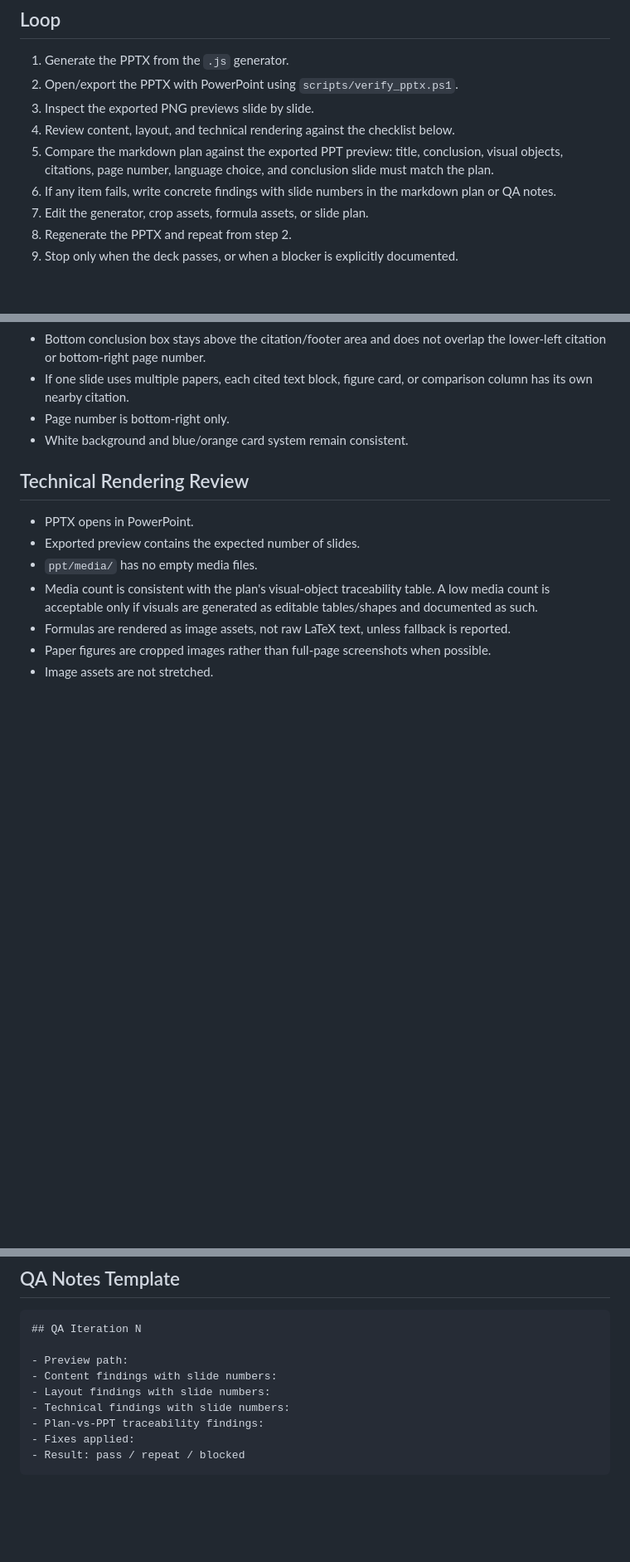
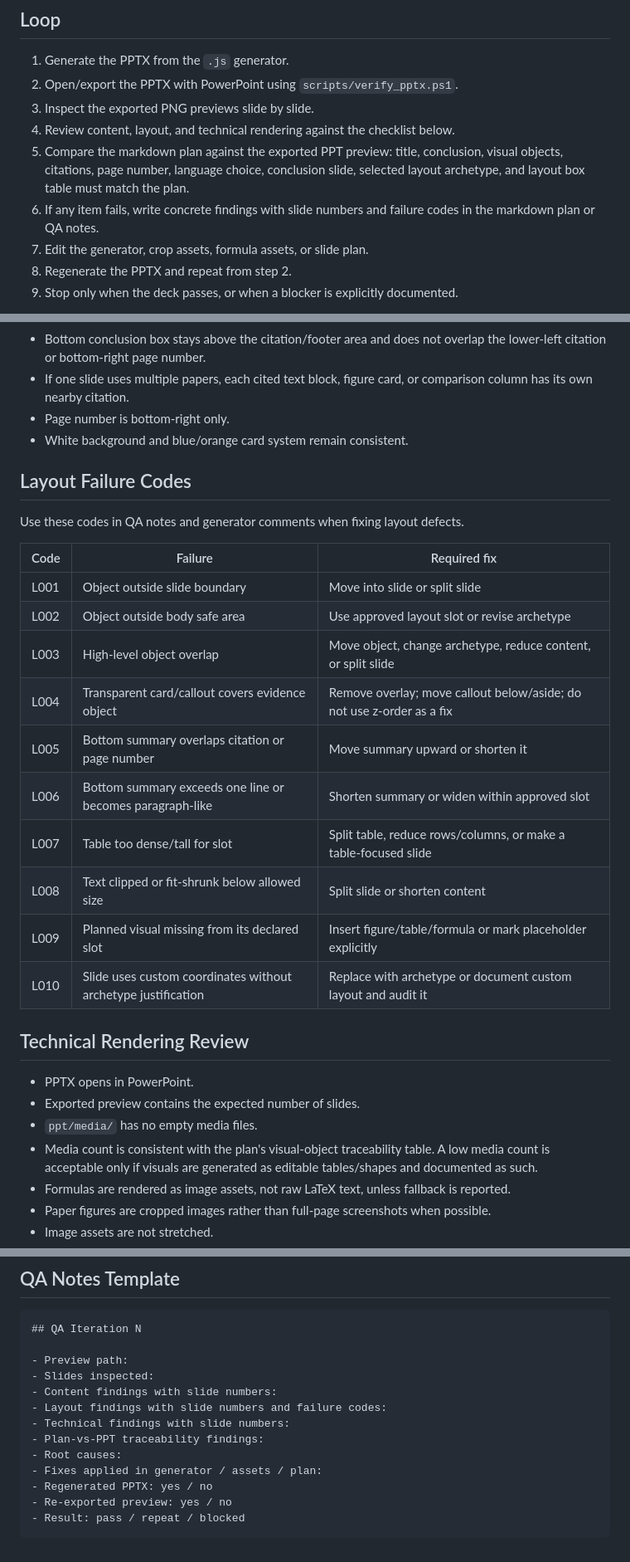
Before and after one commit to gyrohjm/skillhub, a Markdown page: simple-sci-ppt/references/qa-iteration.md, 3 parts joined by grey strips. Shown at 83% size. GitHub-like rendering; blank space fills up the shorter version.

Commit message:
Add layout failure codes to QA loop

````diff
--- a/simple-sci-ppt/references/qa-iteration.md
+++ b/simple-sci-ppt/references/qa-iteration.md
@@ -8,8 +8,8 @@ Every generated deck must pass a multi-round AI review loop before delivery. Con
 2. Open/export the PPTX with PowerPoint using `scripts/verify_pptx.ps1`.
 3. Inspect the exported PNG previews slide by slide.
 4. Review content, layout, and technical rendering against the checklist below.
-5. Compare the markdown plan against the exported PPT preview: title, conclusion, visual objects, citations, page number, language choice, and conclusion slide must match the plan.
-6. If any item fails, write concrete findings with slide numbers in the markdown plan or QA notes.
+5. Compare the markdown plan against the exported PPT preview: title, conclusion, visual objects, citations, page number, language choice, conclusion slide, selected layout archetype, and layout box table must match the plan.
+6. If any item fails, write concrete findings with slide numbers and failure codes in the markdown plan or QA notes.
 7. Edit the generator, crop assets, formula assets, or slide plan.
 8. Regenerate the PPTX and repeat from step 2.
 9. Stop only when the deck passes, or when a blocker is explicitly documented.
@@ -69,6 +74,23 @@ Recommended cap: 3 full review loops for ordinary decks. Continue beyond 3 only
 - Page number is bottom-right only.
 - White background and blue/orange card system remain consistent.
 
+## Layout Failure Codes
+
+Use these codes in QA notes and generator comments when fixing layout defects.
+
+| Code | Failure | Required fix |
+|---|---|---|
+| L001 | Object outside slide boundary | Move into slide or split slide |
+| L002 | Object outside body safe area | Use approved layout slot or revise archetype |
+| L003 | High-level object overlap | Move object, change archetype, reduce content, or split slide |
+| L004 | Transparent card/callout covers evidence object | Remove overlay; move callout below/aside; do not use z-order as a fix |
+| L005 | Bottom summary overlaps citation or page number | Move summary upward or shorten it |
+| L006 | Bottom summary exceeds one line or becomes paragraph-like | Shorten summary or widen within approved slot |
+| L007 | Table too dense/tall for slot | Split table, reduce rows/columns, or make a table-focused slide |
+| L008 | Text clipped or fit-shrunk below allowed size | Split slide or shorten content |
+| L009 | Planned visual missing from its declared slot | Insert figure/table/formula or mark placeholder explicitly |
+| L010 | Slide uses custom coordinates without archetype justification | Replace with archetype or document custom layout and audit it |
+
 ## Technical Rendering Review
 
 - PPTX opens in PowerPoint.
@@ -110,10 +133,14 @@ Use these checks when a deck was generated by a weaker model or when the output
 ## QA Iteration N
 
 - Preview path:
+- Slides inspected:
 - Content findings with slide numbers:
-- Layout findings with slide numbers:
+- Layout findings with slide numbers and failure codes:
 - Technical findings with slide numbers:
 - Plan-vs-PPT traceability findings:
-- Fixes applied:
+- Root causes:
+- Fixes applied in generator / assets / plan:
+- Regenerated PPTX: yes / no
+- Re-exported preview: yes / no
 - Result: pass / repeat / blocked
 ```
````
Also changed, not shown: other parts of simple-sci-ppt/references/qa-iteration.md (+8 -2 lines).
